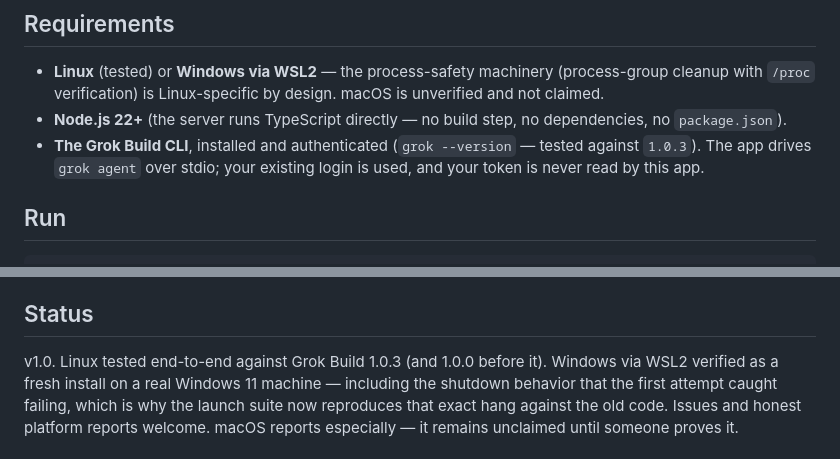
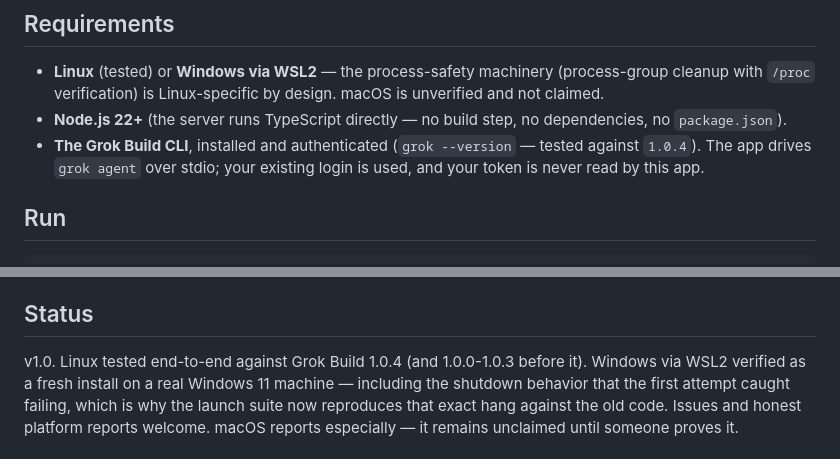
Before and after one commit to graphometer/workbench-for-grok-build, a Markdown page: README.md, 2 parts joined by grey strips. Drawn GitHub-style.

Commit message:
README: tested against Grok Build 1.0.4 (delta pass, zero changes)

```diff
--- a/README.md
+++ b/README.md
@@ -48,7 +48,7 @@ capability claim is proven on the wire or in a live browser before it is written
   not claimed.
 - **Node.js 22+** (the server runs TypeScript directly — no build step, no dependencies,
   no `package.json`).
-- **The Grok Build CLI**, installed and authenticated (`grok --version` — tested against `1.0.3`). The app drives `grok agent` over stdio; your existing login is used, and
+- **The Grok Build CLI**, installed and authenticated (`grok --version` — tested against `1.0.4`). The app drives `grok agent` over stdio; your existing login is used, and
   your token is never read by this app.
 
 ## Run
@@ -88,7 +88,7 @@ out of the product build; start with `STUDIO_DEV=1` to get them.
 
 ## Status
 
-v1.0. Linux tested end-to-end against Grok Build 1.0.3 (and 1.0.0 before it).
+v1.0. Linux tested end-to-end against Grok Build 1.0.4 (and 1.0.0-1.0.3 before it).
 Windows via WSL2 verified as a fresh install on a real Windows 11 machine — including the
 shutdown behavior that the first attempt caught failing, which is why the launch suite now
 reproduces that exact hang against the old code. Issues and honest platform reports
```
